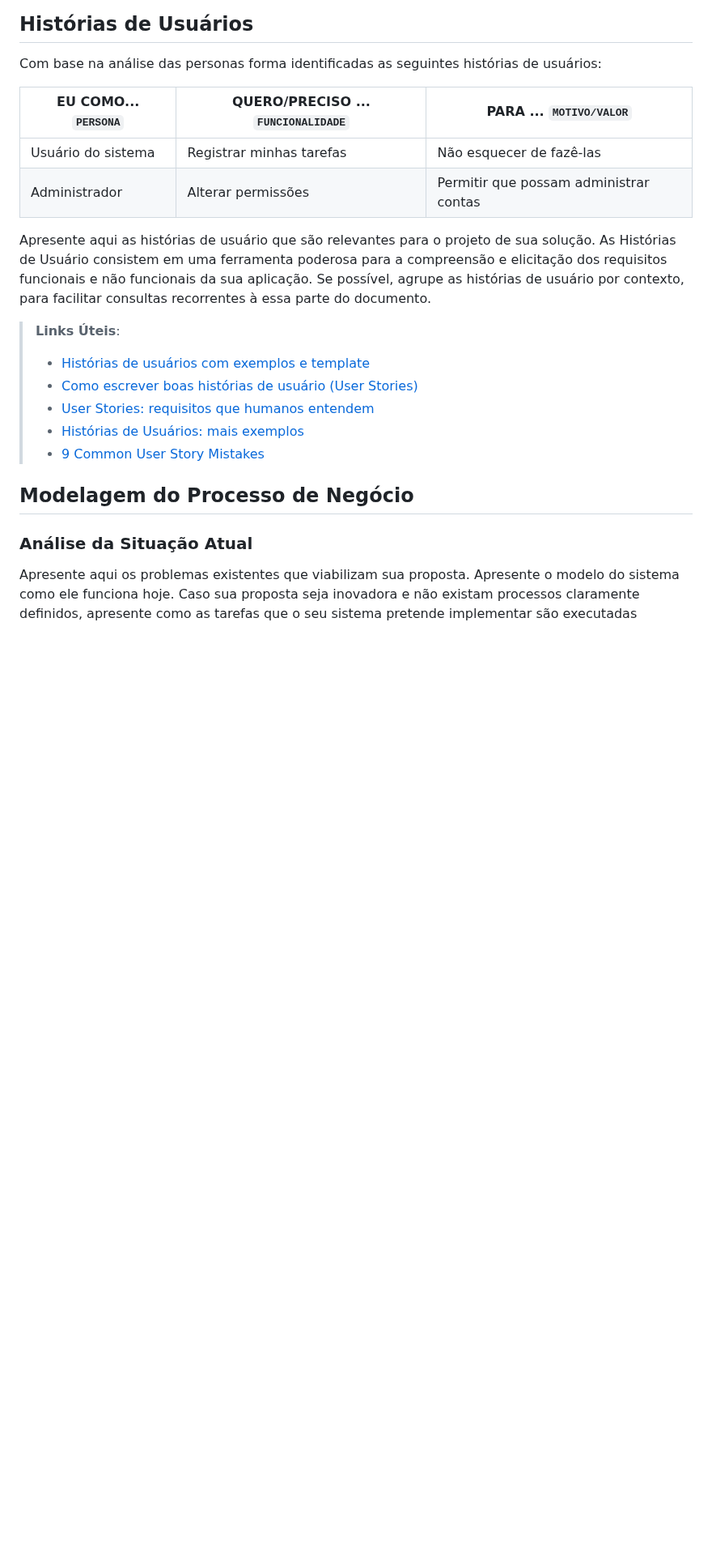
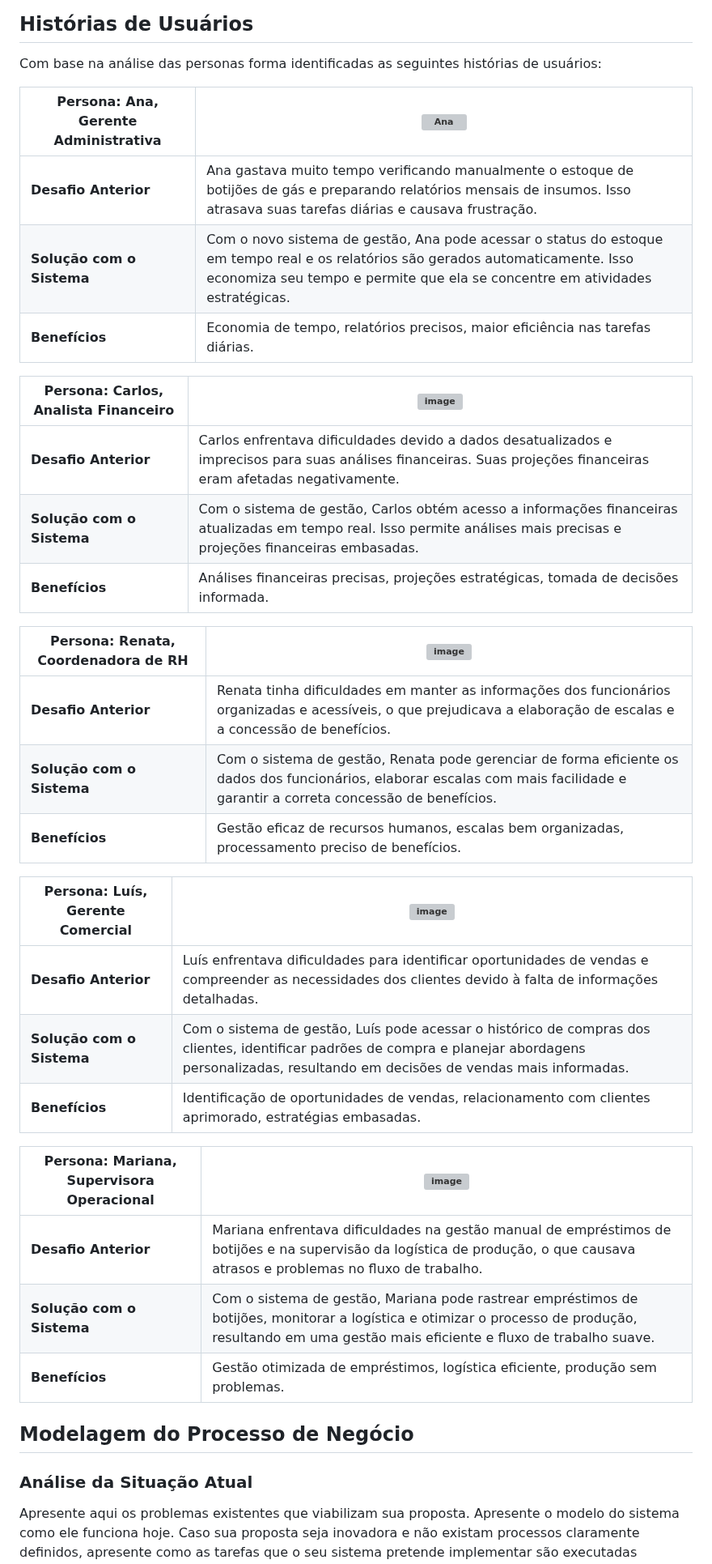
Before and after one commit to ICEI-PUC-Minas-PMV-ADS/pmv-ads-2023-2-e4-proj-infra-t1-pmv-ads-2023-2-e4-proj-sga-gas, a Markdown page: docs/02-Especificação do Projeto.md, the part around the change. Shown at 81% size. GitHub-like rendering; blank space fills up the shorter version; grey boxes are pictures that could not be loaded.

```diff
--- a/docs/02-Especificação do Projeto.md
+++ b/docs/02-Especificação do Projeto.md
@@ -50,19 +50,36 @@ O sistema atende às necessidades de cada persona, oferecendo uma plataforma uni
 
 Com base na análise das personas forma identificadas as seguintes histórias de usuários:
 
-|EU COMO... `PERSONA`| QUERO/PRECISO ... `FUNCIONALIDADE` |PARA ... `MOTIVO/VALOR`                 |
-|--------------------|------------------------------------|----------------------------------------|
-|Usuário do sistema  | Registrar minhas tarefas           | Não esquecer de fazê-las               |
-|Administrador       | Alterar permissões                 | Permitir que possam administrar contas |
+| Persona: Ana, Gerente Administrativa | ![Ana](https://github.com/ICEI-PUC-Minas-PMV-ADS/pmv-ads-2023-2-e4-proj-infra-t1-pmv-ads-2023-2-e4-proj-sgd-gas/assets/103541634/70c9afdc-5e1d-4422-a692-a1b043f6df18)|
+| ------------------------------------ | --------------------------- |
+| **Desafio Anterior**                | Ana gastava muito tempo verificando manualmente o estoque de botijões de gás e preparando relatórios mensais de insumos. Isso atrasava suas tarefas diárias e causava frustração. |
+| **Solução com o Sistema**           | Com o novo sistema de gestão, Ana pode acessar o status do estoque em tempo real e os relatórios são gerados automaticamente. Isso economiza seu tempo e permite que ela se concentre em atividades estratégicas. |
+| **Benefícios**                      | Economia de tempo, relatórios precisos, maior eficiência nas tarefas diárias. |
 
-Apresente aqui as histórias de usuário que são relevantes para o projeto de sua solução. As Histórias de Usuário consistem em uma ferramenta poderosa para a compreensão e elicitação dos requisitos funcionais e não funcionais da sua aplicação. Se possível, agrupe as histórias de usuário por contexto, para facilitar consultas recorrentes à essa parte do documento.
+| Persona: Carlos, Analista Financeiro | ![image](https://github.com/ICEI-PUC-Minas-PMV-ADS/pmv-ads-2023-2-e4-proj-infra-t1-pmv-ads-2023-2-e4-proj-sgd-gas/assets/103541634/b7925ed0-52eb-4bc8-9f06-e57cf2c4a5d8) |
+| ------------------------------------ | ------------------------------ |
+| **Desafio Anterior**                | Carlos enfrentava dificuldades devido a dados desatualizados e imprecisos para suas análises financeiras. Suas projeções financeiras eram afetadas negativamente. |
+| **Solução com o Sistema**           | Com o sistema de gestão, Carlos obtém acesso a informações financeiras atualizadas em tempo real. Isso permite análises mais precisas e projeções financeiras embasadas. |
+| **Benefícios**                      | Análises financeiras precisas, projeções estratégicas, tomada de decisões informada. |
 
-> **Links Úteis**:
-> - [Histórias de usuários com exemplos e template](https://www.atlassian.com/br/agile/project-management/user-stories)
-> - [Como escrever boas histórias de usuário (User Stories)](https://medium.com/vertice/como-escrever-boas-users-stories-hist%C3%B3rias-de-usu%C3%A1rios-b29c75043fac)
-> - [User Stories: requisitos que humanos entendem](https://www.luiztools.com.br/post/user-stories-descricao-de-requisitos-que-humanos-entendem/)
-> - [Histórias de Usuários: mais exemplos](https://www.reqview.com/doc/user-stories-example.html)
-> - [9 Common User Story Mistakes](https://airfocus.com/blog/user-story-mistakes/)
+| Persona: Renata, Coordenadora de RH  | ![image](https://github.com/ICEI-PUC-Minas-PMV-ADS/pmv-ads-2023-2-e4-proj-infra-t1-pmv-ads-2023-2-e4-proj-sgd-gas/assets/103541634/c60c8865-0c57-4d47-b6c7-adc8fb167d1f) |
+| ------------------------------------ | ------------------------------ |
+| **Desafio Anterior**                | Renata tinha dificuldades em manter as informações dos funcionários organizadas e acessíveis, o que prejudicava a elaboração de escalas e a concessão de benefícios. |
+| **Solução com o Sistema**           | Com o sistema de gestão, Renata pode gerenciar de forma eficiente os dados dos funcionários, elaborar escalas com mais facilidade e garantir a correta concessão de benefícios. |
+| **Benefícios**                      | Gestão eficaz de recursos humanos, escalas bem organizadas, processamento preciso de benefícios. |
+
+| Persona: Luís, Gerente Comercial      | ![image](https://github.com/ICEI-PUC-Minas-PMV-ADS/pmv-ads-2023-2-e4-proj-infra-t1-pmv-ads-2023-2-e4-proj-sgd-gas/assets/103541634/08c5f4d2-5896-4424-b170-1282f0da6db2) |
+| ------------------------------------  | ---------------------------- |
+| **Desafio Anterior**                | Luís enfrentava dificuldades para identificar oportunidades de vendas e compreender as necessidades dos clientes devido à falta de informações detalhadas. |
+| **Solução com o Sistema**           | Com o sistema de gestão, Luís pode acessar o histórico de compras dos clientes, identificar padrões de compra e planejar abordagens personalizadas, resultando em decisões de vendas mais informadas. |
+| **Benefícios**                      | Identificação de oportunidades de vendas, relacionamento com clientes aprimorado, estratégias embasadas. |
+
+| Persona: Mariana, Supervisora Operacional | ![image](https://github.com/ICEI-PUC-Minas-PMV-ADS/pmv-ads-2023-2-e4-proj-infra-t1-pmv-ads-2023-2-e4-proj-sgd-gas/assets/103541634/193e0585-48ed-473b-91bb-d1eb6ed15943) |
+| ----------------------------------------  | ------------------------------- |
+| **Desafio Anterior**                   | Mariana enfrentava dificuldades na gestão manual de empréstimos de botijões e na supervisão da logística de produção, o que causava atrasos e problemas no fluxo de trabalho. |
+| **Solução com o Sistema**              | Com o sistema de gestão, Mariana pode rastrear empréstimos de botijões, monitorar a logística e otimizar o processo de produção, resultando em uma gestão mais eficiente e fluxo de trabalho suave. |
+| **Benefícios**                         | Gestão otimizada de empréstimos, logística eficiente, produção sem problemas. |
+
 
 ## Modelagem do Processo de Negócio
 
```
